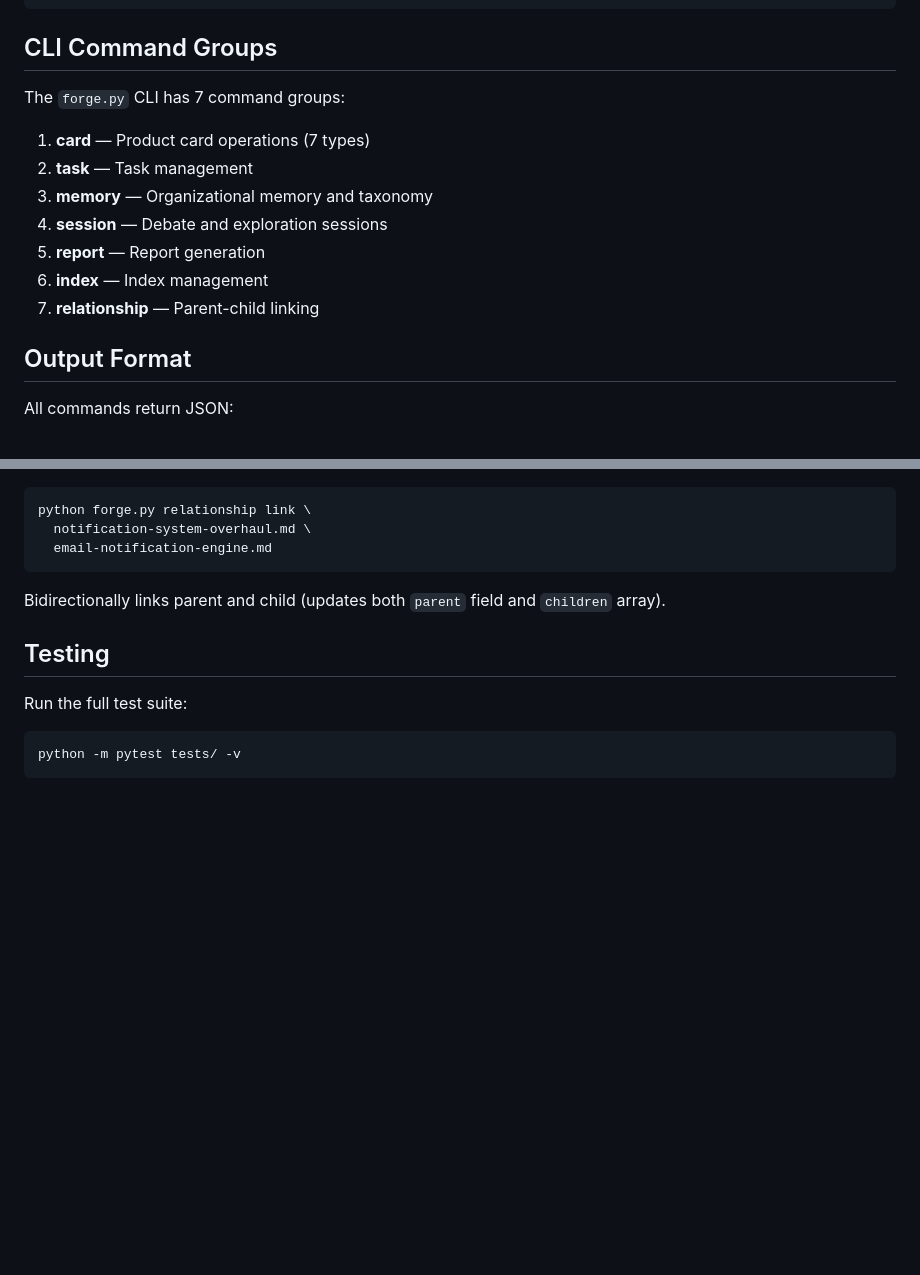
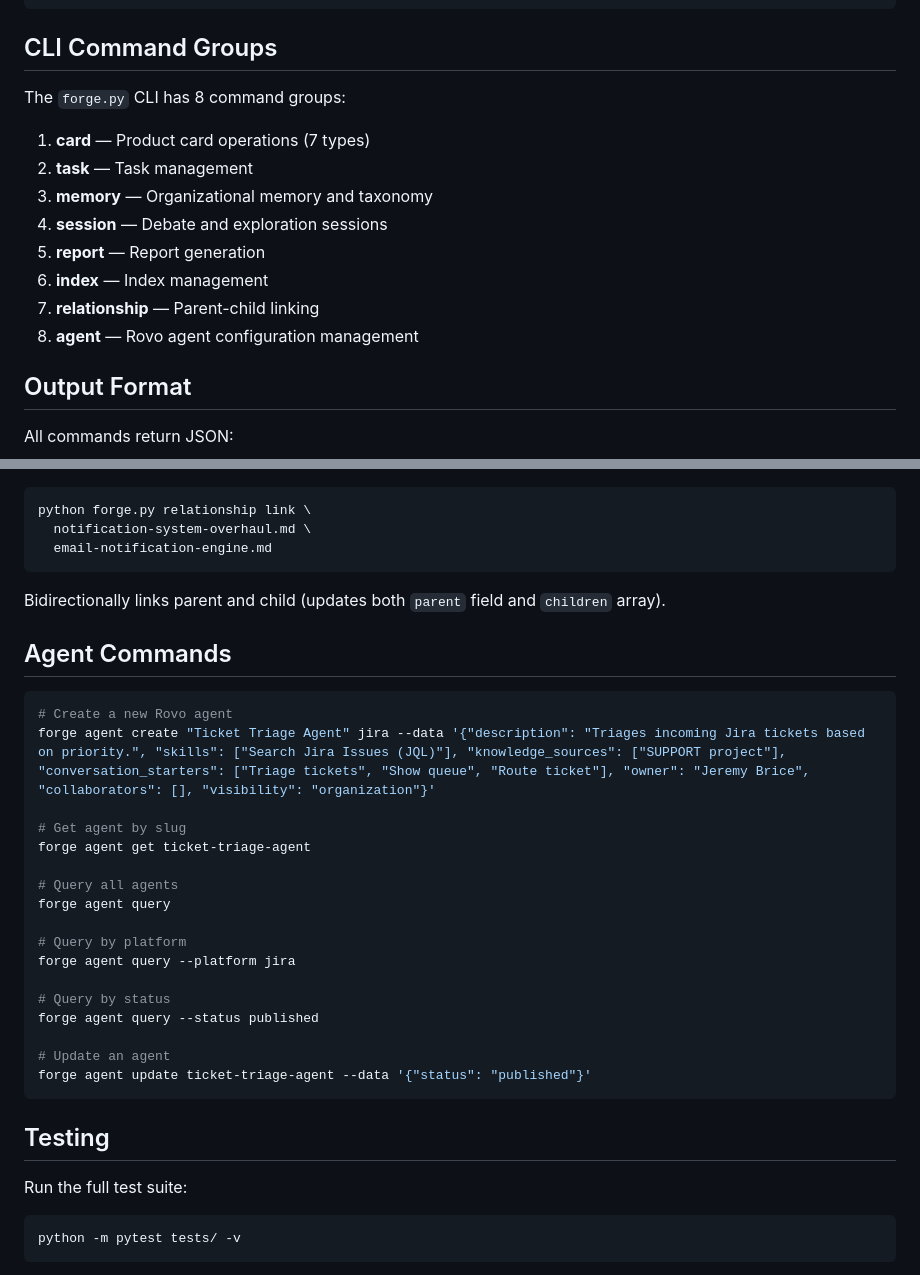
Before and after one commit to jeremybrice/the-forge, a Markdown page: forge-lib/README.md, 2 parts joined by grey strips. Drawn GitHub-style; blank space fills up the shorter version.

Commit message:
docs: add agent subcommand to CLAUDE.md and forge-lib README
Documents the new forge agent CLI commands for rovo-forge integration.

Co-Authored-By: Claude Opus 4.6 <noreply@anthropic.com>

````diff
--- a/forge-lib/README.md
+++ b/forge-lib/README.md
@@ -49,7 +49,7 @@ forge-lib/
 
 ## CLI Command Groups
 
-The `forge.py` CLI has 7 command groups:
+The `forge.py` CLI has 8 command groups:
 
 1. **card** — Product card operations (7 types)
 2. **task** — Task management
@@ -58,6 +58,7 @@ The `forge.py` CLI has 7 command groups:
 5. **report** — Report generation
 6. **index** — Index management
 7. **relationship** — Parent-child linking
+8. **agent** — Rovo agent configuration management
 
 ## Output Format
 
@@ -221,6 +222,28 @@ python forge.py relationship link \
 
 Bidirectionally links parent and child (updates both `parent` field and `children` array).
 
+## Agent Commands
+
+```bash
+# Create a new Rovo agent
+forge agent create "Ticket Triage Agent" jira --data '{"description": "Triages incoming Jira tickets based on priority.", "skills": ["Search Jira Issues (JQL)"], "knowledge_sources": ["SUPPORT project"], "conversation_starters": ["Triage tickets", "Show queue", "Route ticket"], "owner": "Jeremy Brice", "collaborators": [], "visibility": "organization"}'
+
+# Get agent by slug
+forge agent get ticket-triage-agent
+
+# Query all agents
+forge agent query
+
+# Query by platform
+forge agent query --platform jira
+
+# Query by status
+forge agent query --status published
+
+# Update an agent
+forge agent update ticket-triage-agent --data '{"status": "published"}'
+```
+
 ## Testing
 
 Run the full test suite:
````
